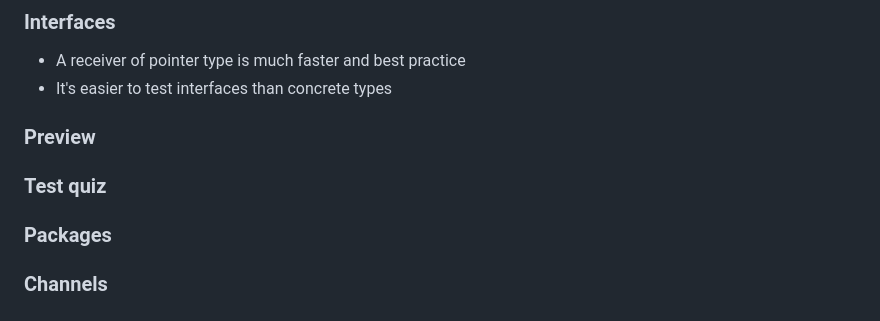
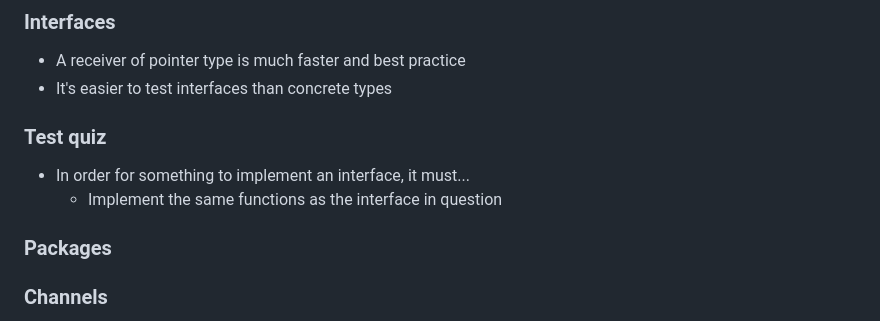
Before and after one commit to johnwr-response/golang-build-modern-web-applications, a Markdown page: LOCAL_NOTES.md, the part around the change. Rendered like a GitHub page.

Commit message:
Overview of the Go Language: Test quiz

```diff
--- a/LOCAL_NOTES.md
+++ b/LOCAL_NOTES.md
@@ -94,11 +94,13 @@ go version go1.21.4 windows/amd64
 - A receiver of pointer type is much faster and best practice
 - It's easier to test interfaces than concrete types
 
+### Test quiz
+- In order for something to implement an interface, it must...
+  - Implement the same functions as the interface in question
 
 
 
-### Preview
-### Test quiz
+
 ### Packages
 ### Channels
 ### Reading and Writing JSON
```
